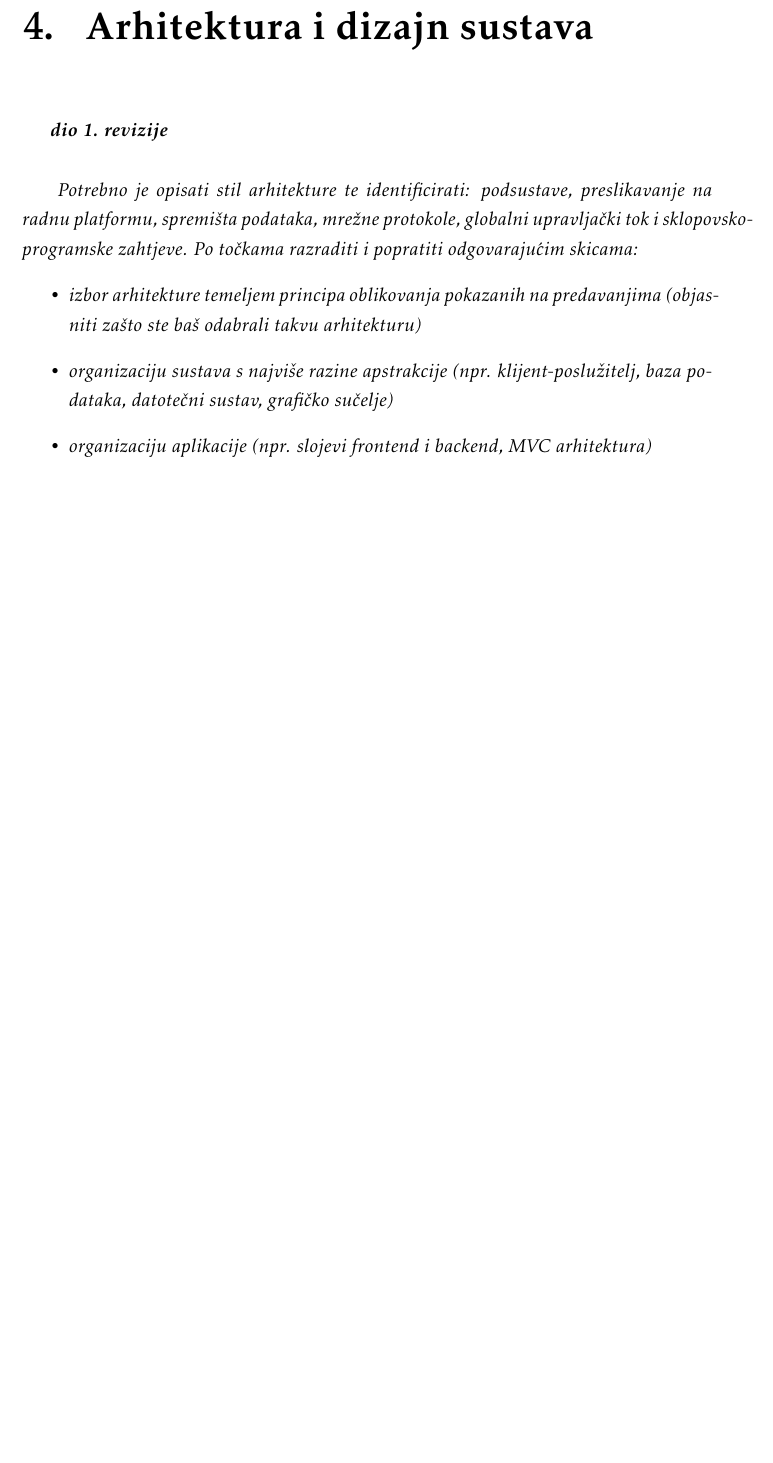
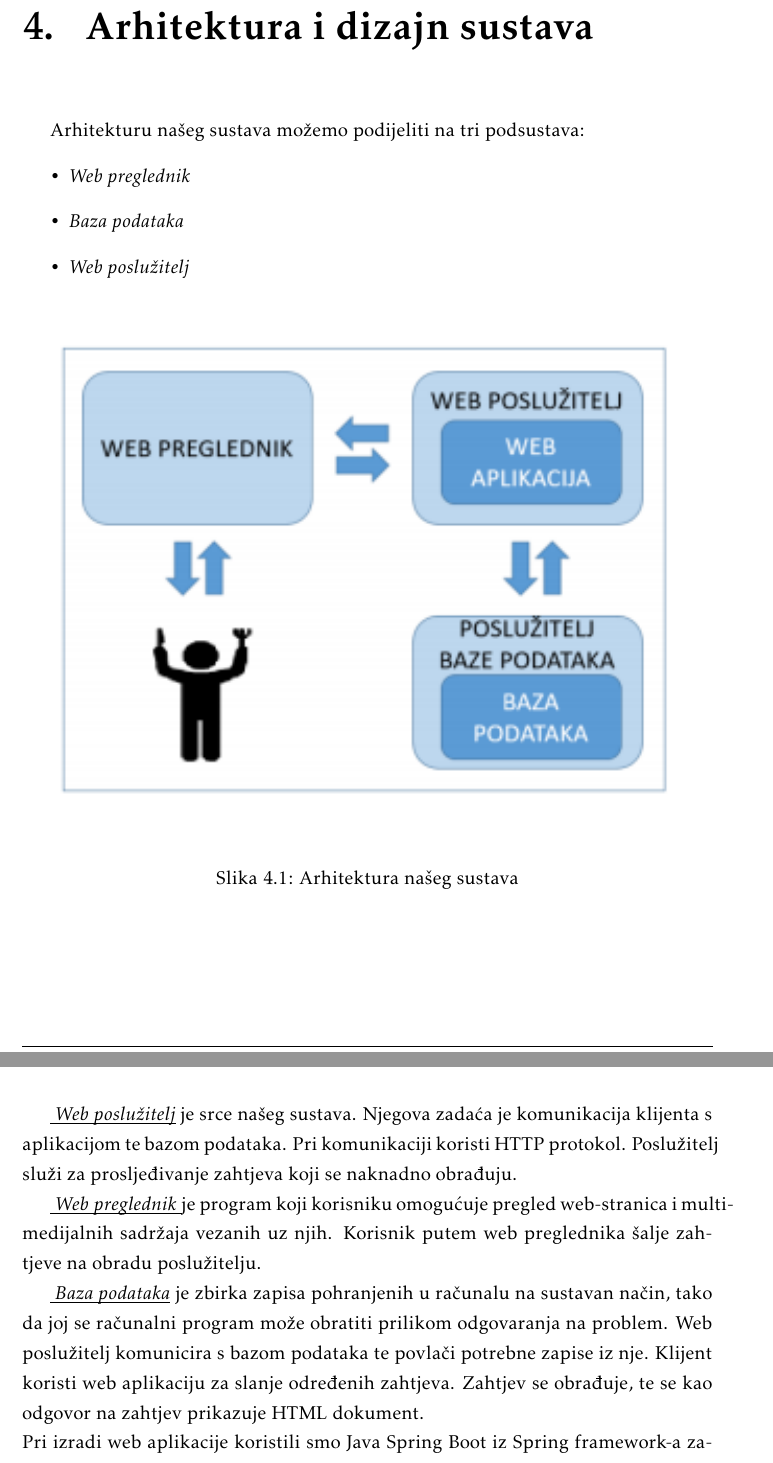
Before and after one commit to Hatej/true-blood, a LaTeX document (Dokumentacija/PROGI_ProjektnaDokumentacija.tex, which reads Dokumentacija/Arhitektura.tex): part of page 29 of 47 before the commit and two parts of pages 28 and 29 of 49 after it, the two joined at a grey line, cut so that both start at the same text, the shorter picture padded with empty space. Compiled offline with pdfLaTeX.

Commit message:
Definirana arhitektura sustava

```diff
--- a/Dokumentacija/Arhitektura.tex
+++ b/Dokumentacija/Arhitektura.tex
@@ -1,5 +1,13 @@
 \chapter{Arhitektura i dizajn sustava}
 
-		\textbf{\textit{dio 1. revizije}}\\
+		Arhitekturu našeg sustava možemo podijeliti na tri podsustava:
+		\begin{itemize}
+		\item 	\textit{Web preglednik}
+		\item 	\textit{Baza podataka}
+		\item 	\textit{Web poslužitelj}
+		\end{itemize}
 
-		\textit{ Potrebno je opisati stil arhitekture te identificirati: podsustave, preslikavanje na radnu platformu, spremišta podataka, mrežne protokole, globalni upravljački tok i sklopovsko-programske zahtjeve. Po točkama razraditi i popratiti odgovarajućim skicama:}
+		\begin{figure}[H]
+			\centering
+			\includegraphics[width=\textwidth, scale=2.0]{slike/arhitektura.png}
+			\caption{Arhitektura našeg sustava}
@@ -6,4 +18,12 @@
+	\underbar{ \textit{Web poslužitelj}}{ je srce našeg sustava. Njegova zadaća je komunikacija klijenta s aplikacijom te bazom podataka. Pri komunikaciji koristi HTTP protokol. Poslužitelj služi za prosljeđivanje zahtjeva koji se naknadno obrađuju.}
+
+	\underbar{ \textit{Web preglednik} }{je program koji korisniku omogućuje pregled web-stranica i multi-medijalnih sadržaja vezanih uz njih. Korisnik putem web preglednika šalje zahtjeve na obradu poslužitelju.}
+
+	\underbar{ \textit{Baza podataka}}{ je zbirka zapisa pohranjenih u računalu na sustavan način, tako da joj se računalni program može obratiti prilikom odgovaranja na problem. Web poslužitelj komunicira s bazom podataka te povlači potrebne zapise iz nje.}
+	{Klijent koristi web aplikaciju za slanje određenih zahtjeva. Zahtjev se obrađuje, te se kao odgovor na zahtjev prikazuje HTML dokument.}
+	\\
+	{Pri izradi web aplikacije koristili smo Java Spring Boot iz Spring framework-a zajedno sa Reactom na klijentskoj strani. Korišteno je razvojno okruženje Visual Studio Code.}
+	{Arhitektura sustava temeljiti će se na MVC (Model-View-Controller) konceptu. Prednosti korištenja MVC arhitekture je taj što je moguće nezavisno razvijanje i spanjanje u cjelinu što uvelike olakšava razvoj aplikacije.}
+
+	 {Model-View-Controller se sastoji od:}
 	\begin{itemize}
-		\item 	\textit{izbor arhitekture temeljem principa oblikovanja pokazanih na predavanjima (objasniti zašto ste baš odabrali takvu arhitekturu)}
-		\item 	\textit{organizaciju sustava s najviše razine apstrakcije (npr. klijent-poslužitelj, baza podataka, datotečni sustav, grafičko sučelje)}
-		\item 	\textit{organizaciju aplikacije (npr. slojevi frontend i backend, MVC arhitektura) }
@@ -14,3 +39,6 @@
+			\label{fig:arhitektura}
+		\end{figure}
+\eject
 
 
 
```
Also changed, not shown: Dokumentacija/Dnevnik_promjena_dokumentacije.tex (+2 -11 lines), Dokumentacija/Opis_projektnog_zadatka.tex (+2 -3 lines), Dokumentacija/slike/MVC.jpeg (added), Dokumentacija/slike/arhitektura.png (added), Dokumentacija/Arhitektura.tex (13 more changed lines).
